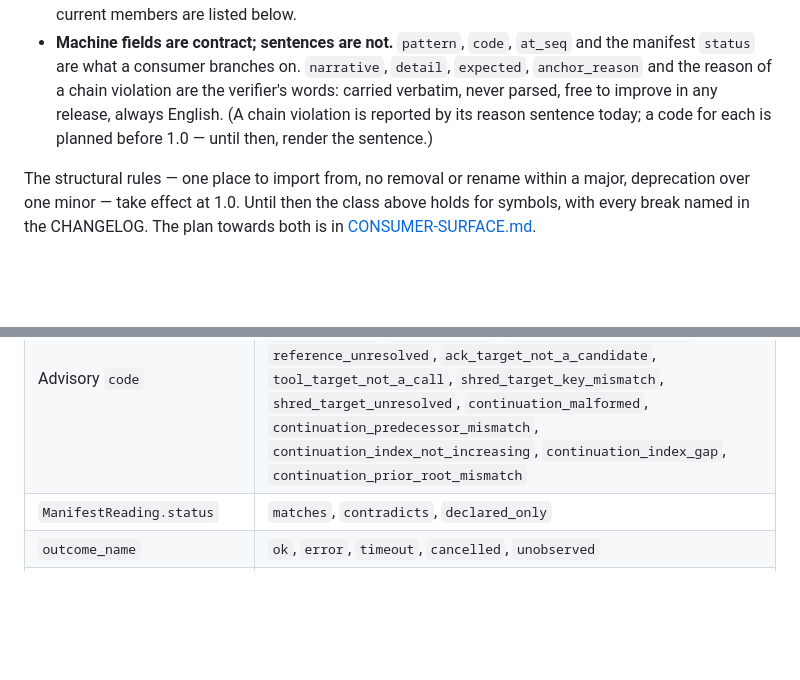
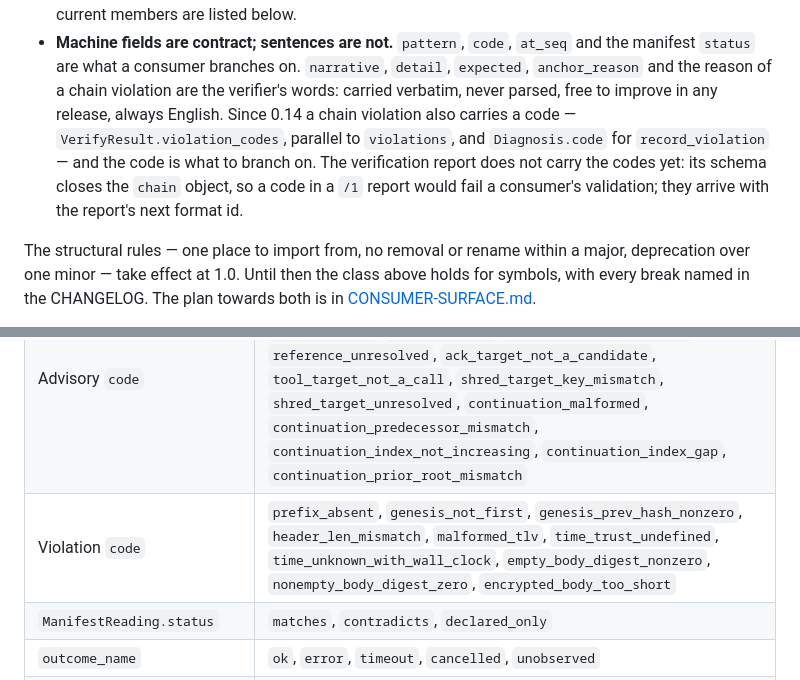
Before and after one commit to Assault-Consulting/Palimpsests, a Markdown page: docs/INTEGRATION-SURFACE.md, 2 parts joined by grey strips. Rendered like a GitHub page; blank space fills up the shorter version.

Commit message:
docs(integration-surface): violation codes in force; why the report waits for its next format id

```diff
--- a/docs/INTEGRATION-SURFACE.md
+++ b/docs/INTEGRATION-SURFACE.md
@@ -51,9 +51,13 @@ fields, new functions) may land in any release. The three named formats
   `at_seq` and the manifest `status` are what a consumer branches on.
   `narrative`, `detail`, `expected`, `anchor_reason` and the reason of a
   chain violation are the verifier's words: carried verbatim, never
-  parsed, free to improve in any release, always English. (A chain
-  violation is reported by its reason sentence today; a code for each is
-  planned before 1.0 — until then, render the sentence.)
+  parsed, free to improve in any release, always English. Since 0.14 a
+  chain violation also carries a code — `VerifyResult.violation_codes`,
+  parallel to `violations`, and `Diagnosis.code` for `record_violation` —
+  and the code is what to branch on. The verification report does not
+  carry the codes yet: its schema closes the `chain` object, so a code in a
+  `/1` report would fail a consumer's validation; they arrive with the
+  report's next format id.
 
 The structural rules — one place to import from, no removal or rename
 within a major, deprecation over one minor — take effect at 1.0. Until
@@ -77,6 +81,7 @@ they belong to a channel; B3 verified the construction, not that API.
 |---|---|
 | Diagnosis `pattern` | `not_a_container`, `truncated_tail`, `prefix_absent`, `declared_continuation`, `continuation_contradicts_manifest`, `seq_gap`, `chain_break`, `record_violation`, `unanchored_tail`, `replaced_or_rolled_back` |
 | Advisory `code` | `anchor_never_written`, `mid_boot_time_trust_change`, `mono_regression_in_boot`, `wall_regression_in_boot`, `span_unclosed`, `span_unopened`, `reference_hash_mismatch`, `reference_unresolved`, `ack_target_not_a_candidate`, `tool_target_not_a_call`, `shred_target_key_mismatch`, `shred_target_unresolved`, `continuation_malformed`, `continuation_predecessor_mismatch`, `continuation_index_not_increasing`, `continuation_index_gap`, `continuation_prior_root_mismatch` |
+| Violation `code` | `prefix_absent`, `genesis_not_first`, `genesis_prev_hash_nonzero`, `header_len_mismatch`, `malformed_tlv`, `time_trust_undefined`, `time_unknown_with_wall_clock`, `empty_body_digest_nonzero`, `nonempty_body_digest_zero`, `encrypted_body_too_short` |
 | `ManifestReading.status` | `matches`, `contradicts`, `declared_only` |
 | `outcome_name` | `ok`, `error`, `timeout`, `cancelled`, `unobserved` |
 | `source_name` | `parsed-from-wire`, `reported-by-client` |
```
